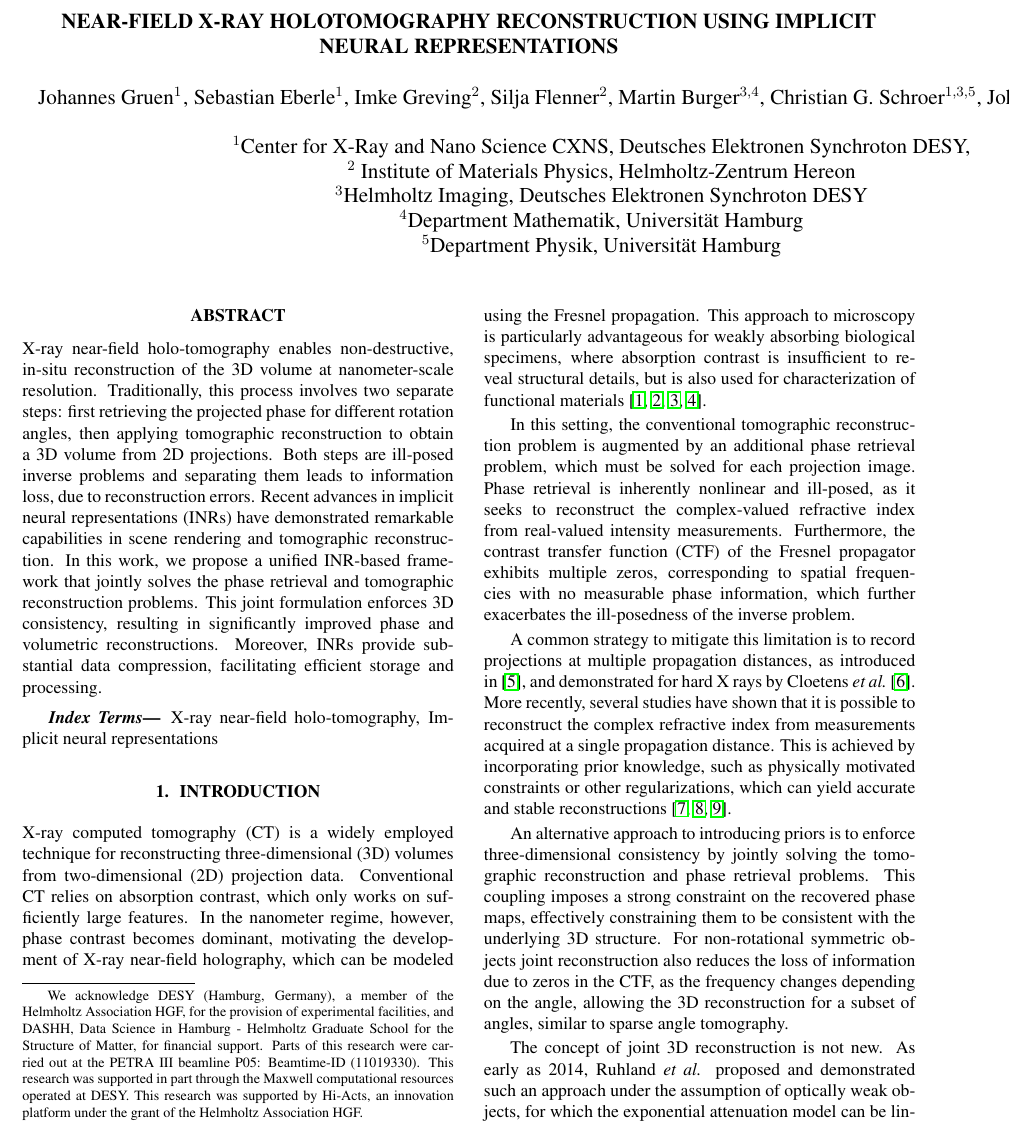
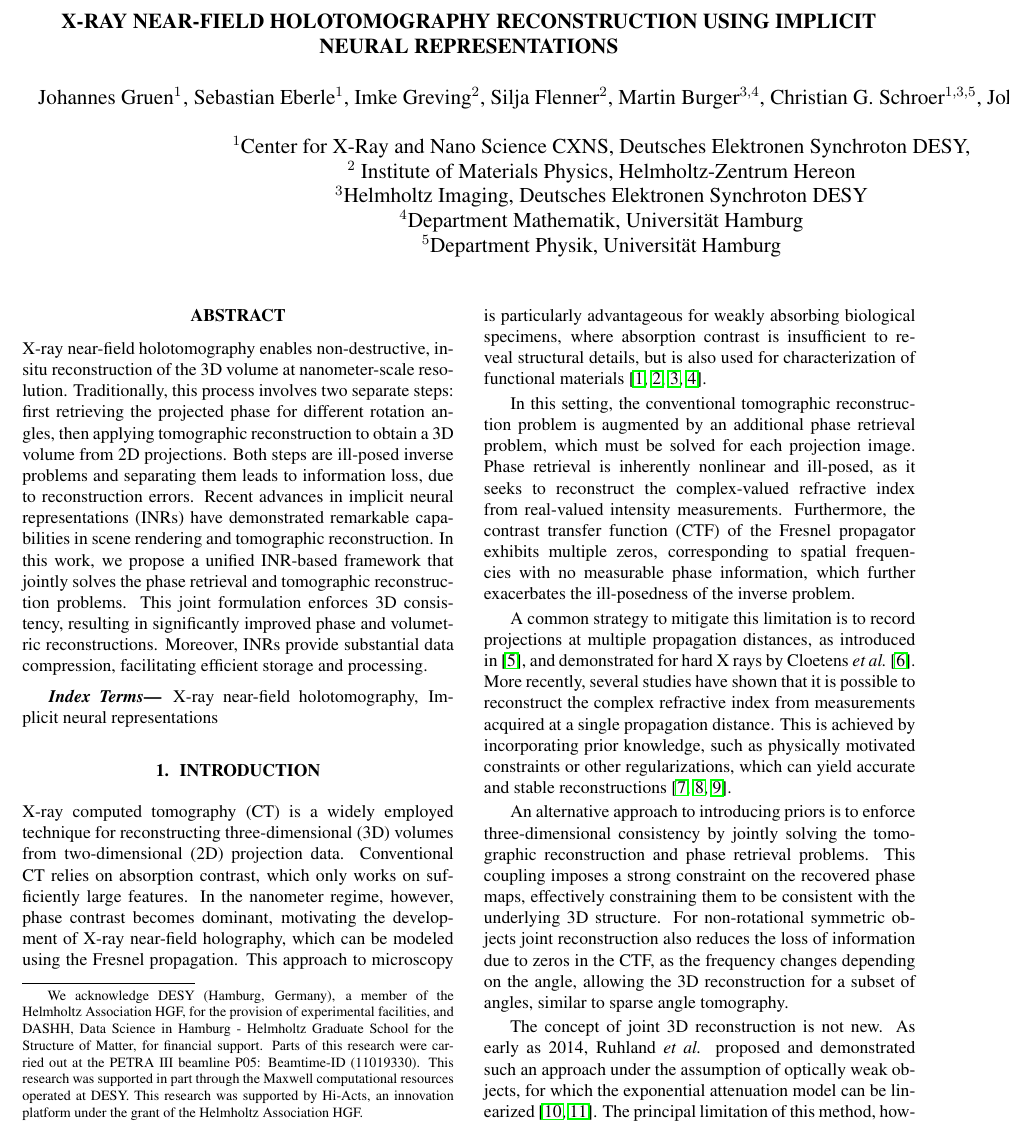
Before and after one commit to JoGruen/test, a LaTeX paper (icassp/main.tex): part of page 1 of 5, cut so that both start at the same text. Compiled offline with pdfLaTeX.

Commit message:
minor (no - in holotomography, X-Ray before Near-Field)

```diff
--- a/icassp/main.tex
+++ b/icassp/main.tex
@@ -12,7 +12,7 @@
 
 % Title.
 % ------
-\title{Near-Field X-Ray Holotomography Reconstruction Using Implicit Neural Representations}
+\title{X-Ray Near-Field Holotomography Reconstruction Using Implicit Neural Representations}
 %
 % Single address.
 % ---------------
@@ -51,7 +51,7 @@
 \maketitle
 %
 \begin{abstract}
-X-ray near-field holo-tomography enables non-destructive, in-situ reconstruction of the 3D volume at nanometer-scale resolution.
+X-ray near-field holotomography enables non-destructive, in-situ reconstruction of the 3D volume at nanometer-scale resolution.
 Traditionally, this process involves two separate steps: first retrieving the projected phase for different rotation angles, then applying tomographic reconstruction to obtain a 3D volume from 2D projections.
 Both steps are ill-posed inverse problems and separating them leads to information loss, due to reconstruction errors.
 Recent advances in implicit neural representations (INRs) have demonstrated remarkable capabilities in scene rendering and tomographic reconstruction.
@@ -61,7 +61,7 @@ Moreover, INRs provide substantial data compression, facilitating efficient stor
 \end{abstract}
 %
 \begin{keywords}
-X-ray near-field holo-tomography, Implicit neural representations
+X-ray near-field holotomography, Implicit neural representations
 \end{keywords}
 %
 \section{Introduction}
```
